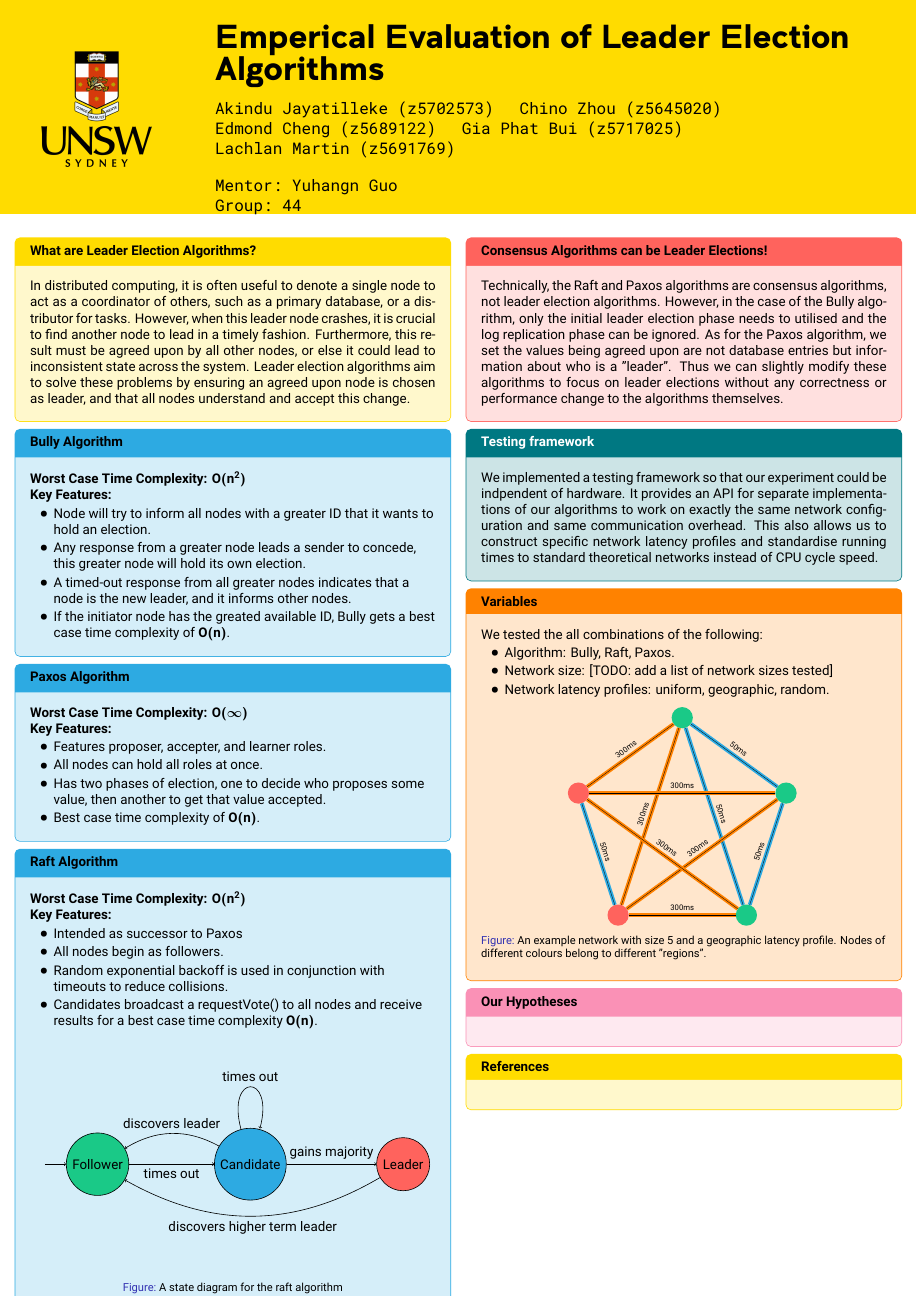
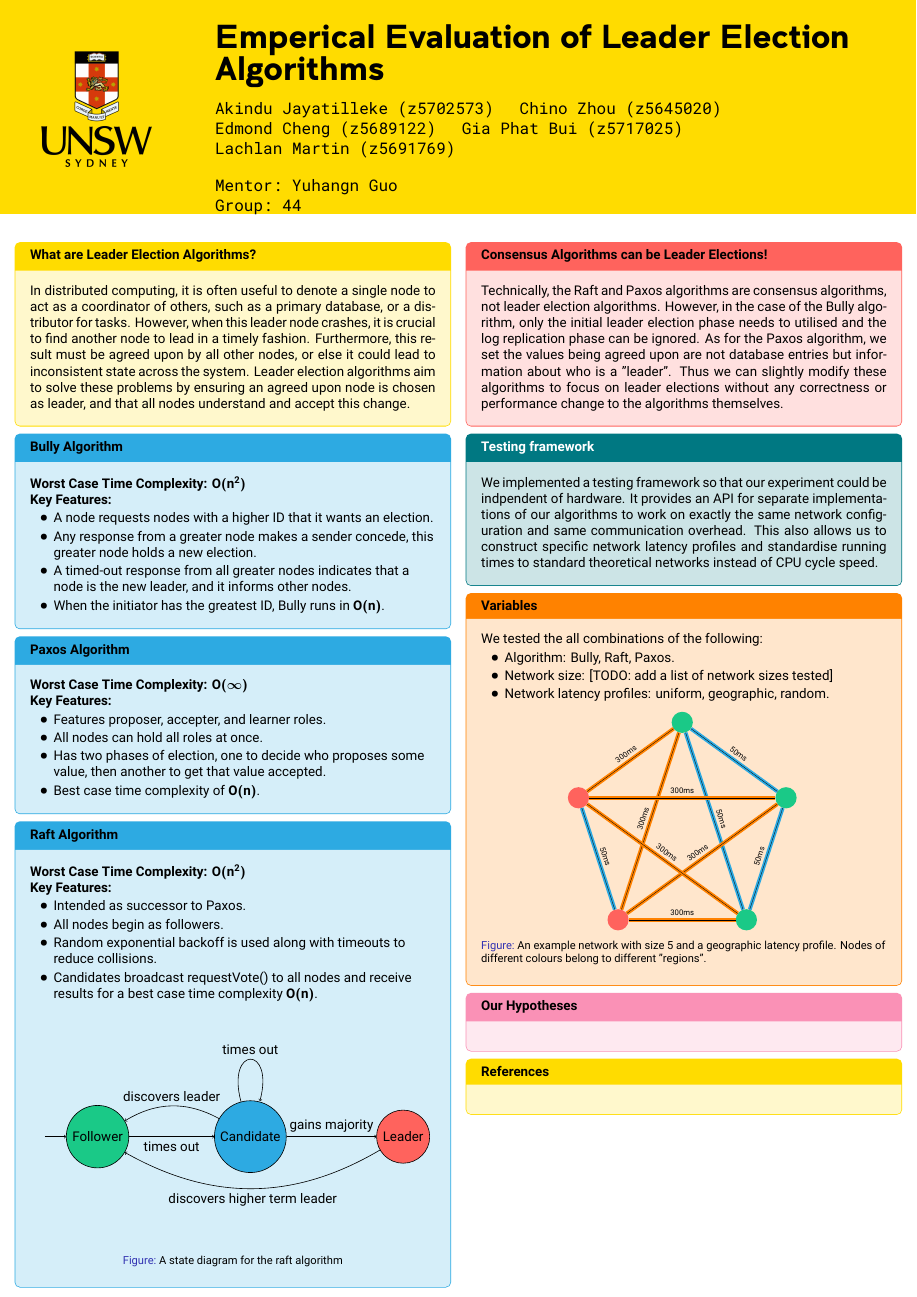
Before and after one commit to QiroNT/comp3821, a LaTeX poster (typst/poster/poster.tex): the whole page. Compiled offline with XeLaTeX.

Commit message:
Fix overflow

```diff
--- a/typst/poster/poster.tex
+++ b/typst/poster/poster.tex
@@ -42,10 +42,10 @@
         \textbf{Worst Case Time Complexity:} $O(n^2)$\\
         \textbf{Key Features:}
         \begin{itemize}
-          \item Node will try to inform all nodes with a greater ID that it wants to hold an election.
-          \item Any response from a greater node leads a sender to concede, this greater node will hold its own election.
+          \item A node requests nodes with a higher ID that it wants an election.
+          \item Any response from a greater node makes a sender concede, this greater node holds a new election.
           \item A timed-out response from all greater nodes indicates that a node is the new leader, and it informs other nodes.
-          \item If the initiator node has the greated available ID, Bully gets a best case time complexity of $O(n)$.
+          \item When the initiator has the greatest ID, Bully runs in $O(n)$.
         \end{itemize}
       \end{mybluebox}
       \begin{mybluebox}{Paxos Algorithm}
@@ -62,10 +62,10 @@
         \textbf{Worst Case Time Complexity:} $O(n^2)$\\
         \textbf{Key Features:}
         \begin{itemize}
-          \item Intended as successor to Paxos
+          \item Intended as successor to Paxos.
           \item All nodes begin as followers.
-          \item Random exponential backoff is used in conjunction with timeouts to reduce collisions.
-          \item Candidates broadcast a requestVote() to all nodes and receive results for a best case time complexity $O(n)$.
+          \item Random exponential backoff is used along with timeouts to reduce collisions.
+          \item Candidates broadcast requestVote() to all nodes and receive results for a best case time complexity $O(n)$.
         \end{itemize}
         \begin{figure}
           \include{raftState.tex}
```
